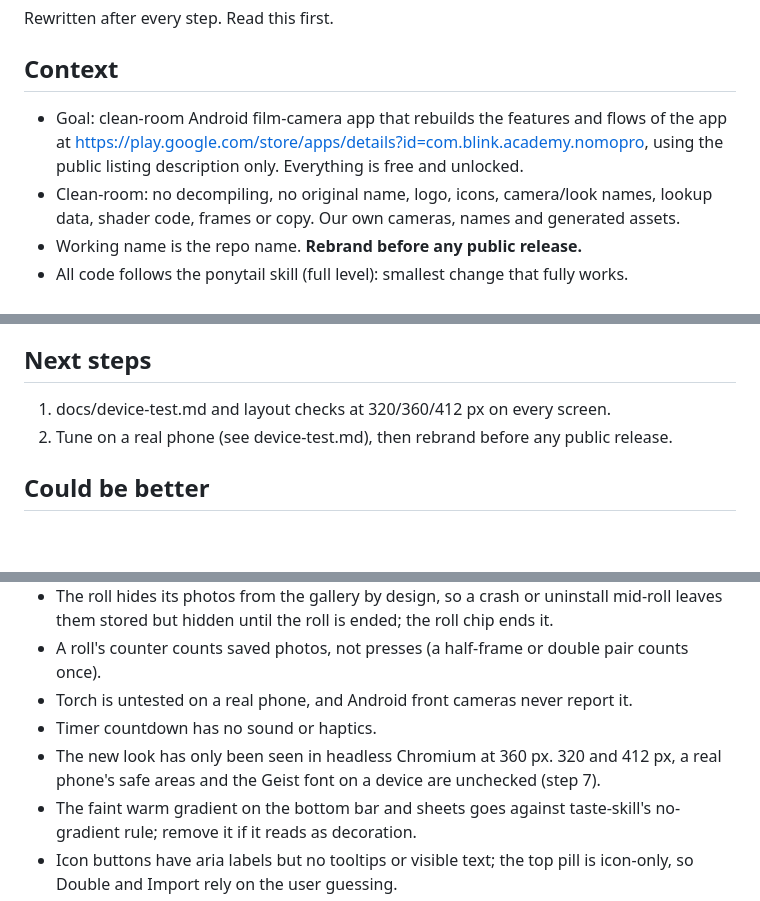
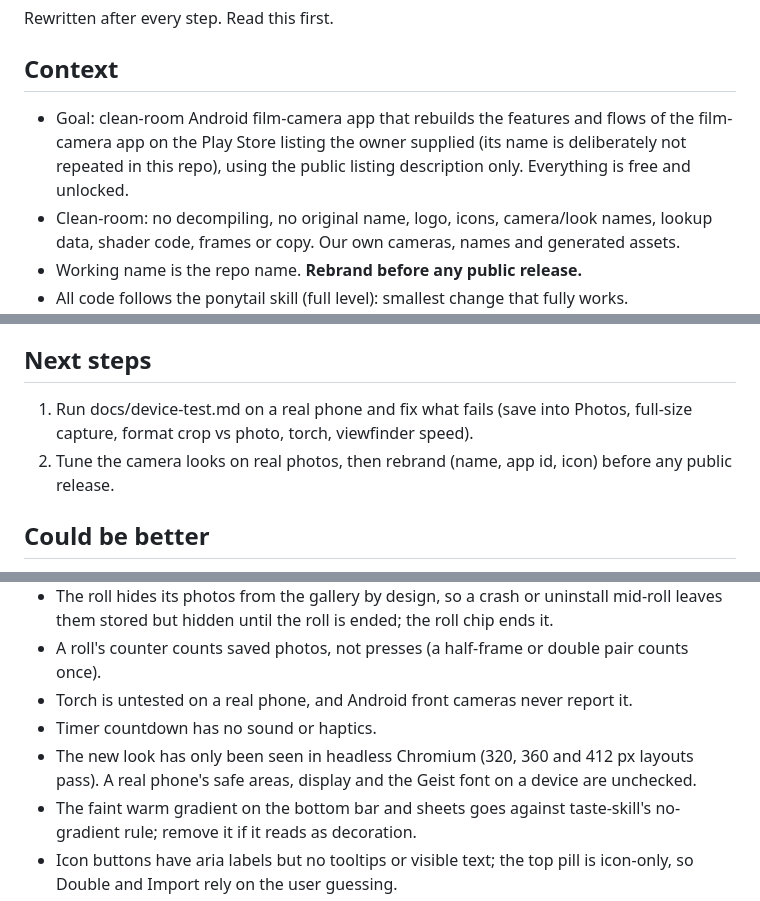
Before and after one commit to idrismohd2170/Nomoney-CAM, a Markdown page: NOTES.md, 3 parts joined by grey strips. Rendered like a GitHub page; blank space fills up the shorter version.

```diff
--- a/NOTES.md
+++ b/NOTES.md
@@ -3,8 +3,7 @@
 Rewritten after every step. Read this first.
 
 ## Context
-- Goal: clean-room Android film-camera app that rebuilds the features and flows of the app at
-  https://play.google.com/store/apps/details?id=com.blink.academy.nomopro, using the public listing description only. Everything is free and unlocked.
+- Goal: clean-room Android film-camera app that rebuilds the features and flows of the film-camera app on the Play Store listing the owner supplied (its name is deliberately not repeated in this repo), using the public listing description only. Everything is free and unlocked.
 - Clean-room: no decompiling, no original name, logo, icons, camera/look names, lookup data, shader code, frames or copy. Our own cameras, names and generated assets.
 - Working name is the repo name. **Rebrand before any public release.**
 - All code follows the ponytail skill (full level): smallest change that fully works.
@@ -32,8 +32,8 @@ Rewritten after every step. Read this first.
 - Bug found and fixed in step 2: a fixed 3-vector like `tint: [1,1,1]` was read as a [min,max] range and became NaN, blackening Mono. `pickVec` now handles vectors and the tests check for it.
 
 ## Next steps
-1. docs/device-test.md and layout checks at 320/360/412 px on every screen.
-2. Tune on a real phone (see device-test.md), then rebrand before any public release.
+1. Run docs/device-test.md on a real phone and fix what fails (save into Photos, full-size capture, format crop vs photo, torch, viewfinder speed).
+2. Tune the camera looks on real photos, then rebrand (name, app id, icon) before any public release.
 
 ## Could be better
 - Modes are checked with a landscape fake camera and stubbed stills. On a phone the preview may arrive rotated or with a different shape than the still, so the format crop in the viewfinder could differ from the saved photo. Check on a device.
@@ -42,7 +42,7 @@ Rewritten after every step. Read this first.
 - A roll's counter counts saved photos, not presses (a half-frame or double pair counts once).
 - Torch is untested on a real phone, and Android front cameras never report it.
 - Timer countdown has no sound or haptics.
-- The new look has only been seen in headless Chromium at 360 px. 320 and 412 px, a real phone's safe areas and the Geist font on a device are unchecked (step 7).
+- The new look has only been seen in headless Chromium (320, 360 and 412 px layouts pass). A real phone's safe areas, display and the Geist font on a device are unchecked.
 - The faint warm gradient on the bottom bar and sheets goes against taste-skill's no-gradient rule; remove it if it reads as decoration.
 - Icon buttons have aria labels but no tooltips or visible text; the top pill is icon-only, so Double and Import rely on the user guessing.
 - The glass dock now holds only the shutter, so liquid glass is used for one element. It still costs a WebGL context.
```
Also changed, not shown: other parts of NOTES.md (+1 -0 lines), docs/device-test.md (added, +56 -0 lines).
